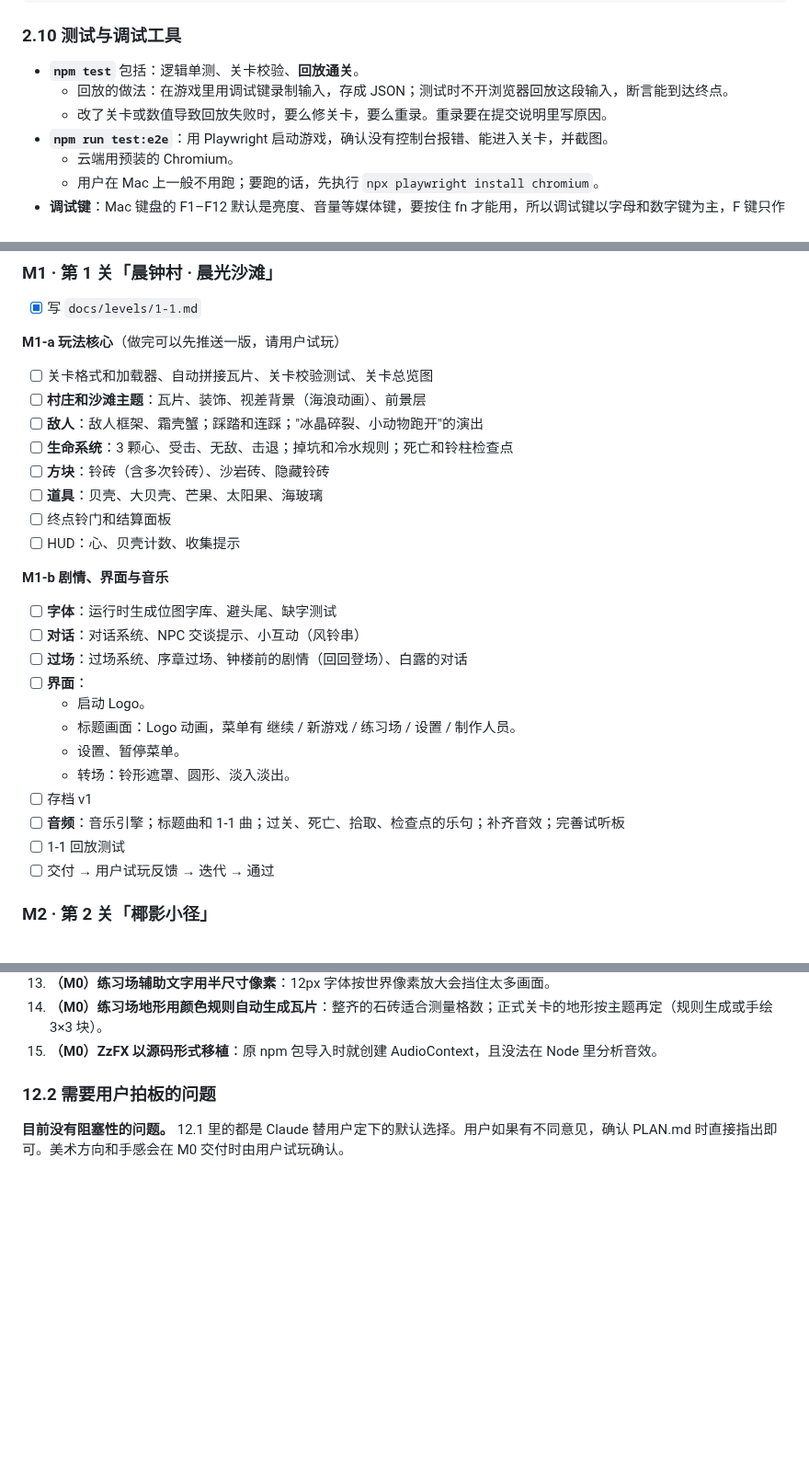
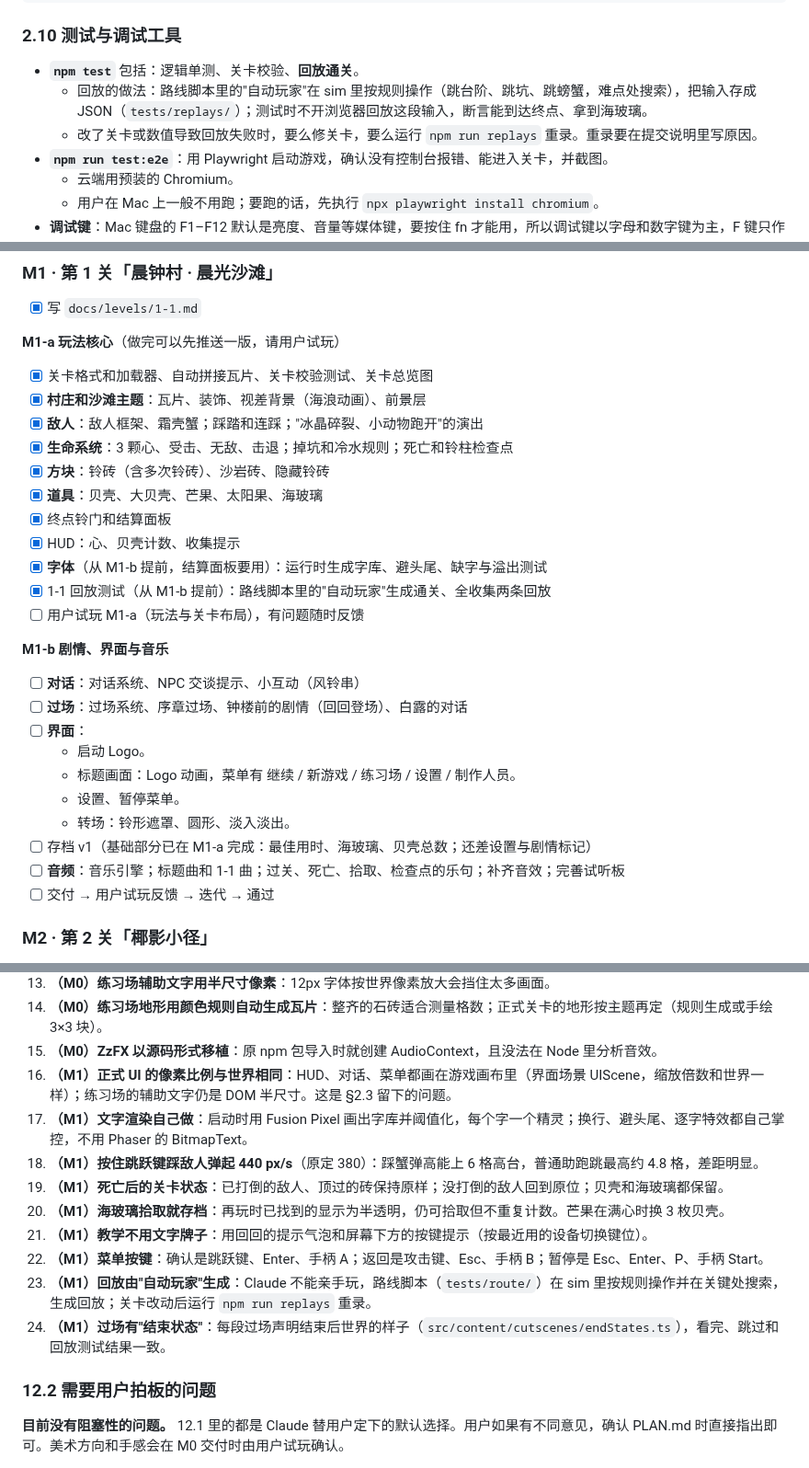
Before and after one commit to cqutairobot/pixel-isle, a Markdown page: PLAN.md, 3 parts joined by grey strips. Shown at 92% size. Drawn GitHub-style; blank space fills up the shorter version.

```diff
--- a/PLAN.md
+++ b/PLAN.md
@@ -220,8 +220,8 @@ public/                 字体许可证、art-overrides/ 等静态文件
 ### 2.10 测试与调试工具
 
 - **`npm test`** 包括：逻辑单测、关卡校验、**回放通关**。
-  - 回放的做法：在游戏里用调试键录制输入，存成 JSON；测试时不开浏览器回放这段输入，断言能到达终点。
-  - 改了关卡或数值导致回放失败时，要么修关卡，要么重录。重录要在提交说明里写原因。
+  - 回放的做法：路线脚本里的"自动玩家"在 sim 里按规则操作（跳台阶、跳坑、跳螃蟹，难点处搜索），把输入存成 JSON（`tests/replays/`）；测试时不开浏览器回放这段输入，断言能到达终点、拿到海玻璃。
+  - 改了关卡或数值导致回放失败时，要么修关卡，要么运行 `npm run replays` 重录。重录要在提交说明里写原因。
 - **`npm run test:e2e`**：用 Playwright 启动游戏，确认没有控制台报错、能进入关卡，并截图。
   - 云端用预装的 Chromium。
   - 用户在 Mac 上一般不用跑；要跑的话，先执行 `npx playwright install chromium`。
@@ -768,17 +769,19 @@ public/                 字体许可证、art-overrides/ 等静态文件
 - [x] 写 `docs/levels/1-1.md`
 
 **M1-a 玩法核心**（做完可以先推送一版，请用户试玩）
-- [ ] 关卡格式和加载器、自动拼接瓦片、关卡校验测试、关卡总览图
-- [ ] **村庄和沙滩主题**：瓦片、装饰、视差背景（海浪动画）、前景层
-- [ ] **敌人**：敌人框架、霜壳蟹；踩踏和连踩；"冰晶碎裂、小动物跑开"的演出
-- [ ] **生命系统**：3 颗心、受击、无敌、击退；掉坑和冷水规则；死亡和铃柱检查点
-- [ ] **方块**：铃砖（含多次铃砖）、沙岩砖、隐藏铃砖
-- [ ] **道具**：贝壳、大贝壳、芒果、太阳果、海玻璃
-- [ ] 终点铃门和结算面板
-- [ ] HUD：心、贝壳计数、收集提示
+- [x] 关卡格式和加载器、自动拼接瓦片、关卡校验测试、关卡总览图
+- [x] **村庄和沙滩主题**：瓦片、装饰、视差背景（海浪动画）、前景层
+- [x] **敌人**：敌人框架、霜壳蟹；踩踏和连踩；"冰晶碎裂、小动物跑开"的演出
+- [x] **生命系统**：3 颗心、受击、无敌、击退；掉坑和冷水规则；死亡和铃柱检查点
+- [x] **方块**：铃砖（含多次铃砖）、沙岩砖、隐藏铃砖
+- [x] **道具**：贝壳、大贝壳、芒果、太阳果、海玻璃
+- [x] 终点铃门和结算面板
+- [x] HUD：心、贝壳计数、收集提示
+- [x] **字体**（从 M1-b 提前，结算面板要用）：运行时生成字库、避头尾、缺字与溢出测试
+- [x] 1-1 回放测试（从 M1-b 提前）：路线脚本里的"自动玩家"生成通关、全收集两条回放
+- [ ] 用户试玩 M1-a（玩法与关卡布局），有问题随时反馈
 
 **M1-b 剧情、界面与音乐**
-- [ ] **字体**：运行时生成位图字库、避头尾、缺字测试
 - [ ] **对话**：对话系统、NPC 交谈提示、小互动（风铃串）
 - [ ] **过场**：过场系统、序章过场、钟楼前的剧情（回回登场）、白露的对话
 - [ ] **界面**：
@@ -786,9 +789,8 @@ public/                 字体许可证、art-overrides/ 等静态文件
   - 标题画面：Logo 动画，菜单有 继续 / 新游戏 / 练习场 / 设置 / 制作人员。
   - 设置、暂停菜单。
   - 转场：铃形遮罩、圆形、淡入淡出。
-- [ ] 存档 v1
+- [ ] 存档 v1（基础部分已在 M1-a 完成：最佳用时、海玻璃、贝壳总数；还差设置与剧情标记）
 - [ ] **音频**：音乐引擎；标题曲和 1-1 曲；过关、死亡、拾取、检查点的乐句；补齐音效；完善试听板
-- [ ] 1-1 回放测试
 - [ ] 交付 → 用户试玩反馈 → 迭代 → 通过
 
 ### M2 · 第 2 关「椰影小径」
@@ -946,6 +948,15 @@ npm run dev        # 然后打开终端里显示的地址，默认 http://localh
 13. **（M0）练习场辅助文字用半尺寸像素**：12px 字体按世界像素放大会挡住太多画面。
 14. **（M0）练习场地形用颜色规则自动生成瓦片**：整齐的石砖适合测量格数；正式关卡的地形按主题再定（规则生成或手绘 3×3 块）。
 15. **（M0）ZzFX 以源码形式移植**：原 npm 包导入时就创建 AudioContext，且没法在 Node 里分析音效。
+16. **（M1）正式 UI 的像素比例与世界相同**：HUD、对话、菜单都画在游戏画布里（界面场景 UIScene，缩放倍数和世界一样）；练习场的辅助文字仍是 DOM 半尺寸。这是 §2.3 留下的问题。
+17. **（M1）文字渲染自己做**：启动时用 Fusion Pixel 画出字库并阈值化，每个字一个精灵；换行、避头尾、逐字特效都自己掌控，不用 Phaser 的 BitmapText。
+18. **（M1）按住跳跃键踩敌人弹起 440 px/s**（原定 380）：踩蟹弹高能上 6 格高台，普通助跑跳最高约 4.8 格，差距明显。
+19. **（M1）死亡后的关卡状态**：已打倒的敌人、顶过的砖保持原样；没打倒的敌人回到原位；贝壳和海玻璃都保留。
+20. **（M1）海玻璃拾取就存档**：再玩时已找到的显示为半透明，仍可拾取但不重复计数。芒果在满心时换 3 枚贝壳。
+21. **（M1）教学不用文字牌子**：用回回的提示气泡和屏幕下方的按键提示（按最近用的设备切换键位）。
+22. **（M1）菜单按键**：确认是跳跃键、Enter、手柄 A；返回是攻击键、Esc、手柄 B；暂停是 Esc、Enter、P、手柄 Start。
+23. **（M1）回放由"自动玩家"生成**：Claude 不能亲手玩，路线脚本（`tests/route/`）在 sim 里按规则操作并在关键处搜索，生成回放；关卡改动后运行 `npm run replays` 重录。
+24. **（M1）过场有"结束状态"**：每段过场声明结束后世界的样子（`src/content/cutscenes/endStates.ts`），看完、跳过和回放测试结果一致。
 
 ### 12.2 需要用户拍板的问题
 
```
Also changed, not shown: other parts of PLAN.md (+3 -1 lines), README.md (+22 -12 lines), docs/levels/1-1.md (+8 -4 lines), docs/levels/img/1-1.png (added), 15 other files.
